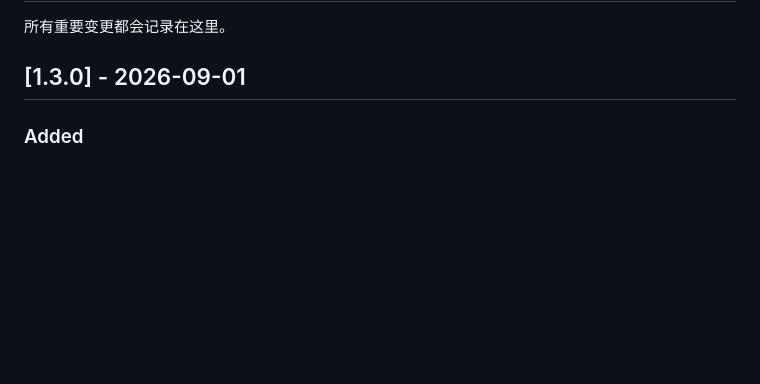
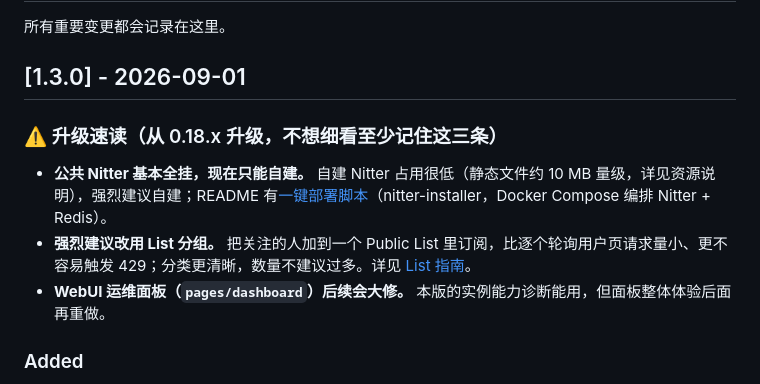
Before and after one commit to shitianyaa/astrbot_plugin_nitter_tweets, a Markdown page: CHANGELOG.md, the part around the change. Drawn GitHub-style; blank space fills up the shorter version.

Commit message:
docs(changelog): 1.3.0 加「升级速读」三条 — 自建实例/List 分组/面板大修预告

```diff
--- a/CHANGELOG.md
+++ b/CHANGELOG.md
@@ -3,6 +3,12 @@
 所有重要变更都会记录在这里。
 
 ## [1.3.0] - 2026-09-01
+
+### ⚠️ 升级速读（从 0.18.x 升级，不想细看至少记住这三条）
+
+- **公共 Nitter 基本全挂，现在只能自建。** 自建 Nitter 占用很低（静态文件约 10 MB 量级，详见资源说明），强烈建议自建；README 有[一键部署脚本](./README.md#一键部署-nitter)（nitter-installer，Docker Compose 编排 Nitter + Redis）。
+- **强烈建议改用 List 分组。** 把关注的人加到一个 Public List 里订阅，比逐个轮询用户页请求量小、更不容易触发 429；分类更清晰，数量不建议过多。详见 [List 指南](./docs/twitter-lists.md)。
+- **WebUI 运维面板（`pages/dashboard`）后续会大修。** 本版的实例能力诊断能用，但面板整体体验后面再重做。
 
 ### Added
 
```
